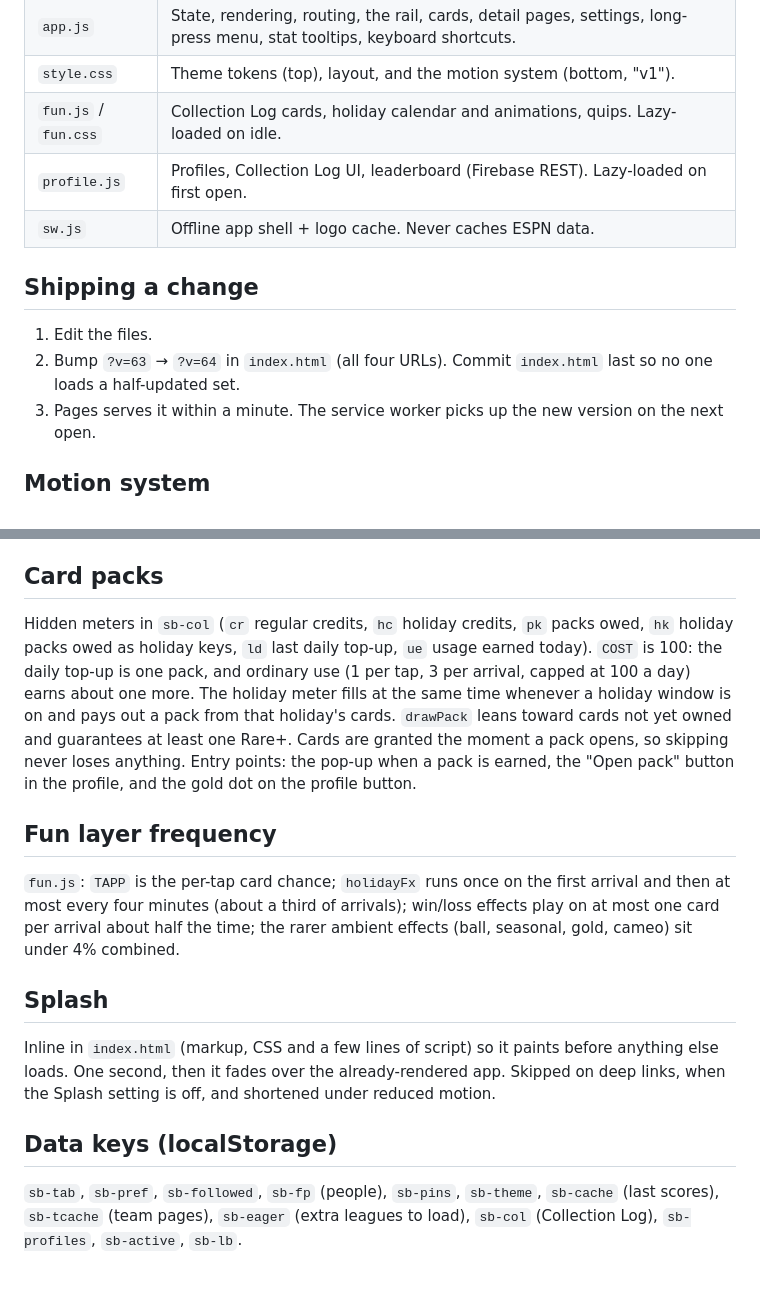
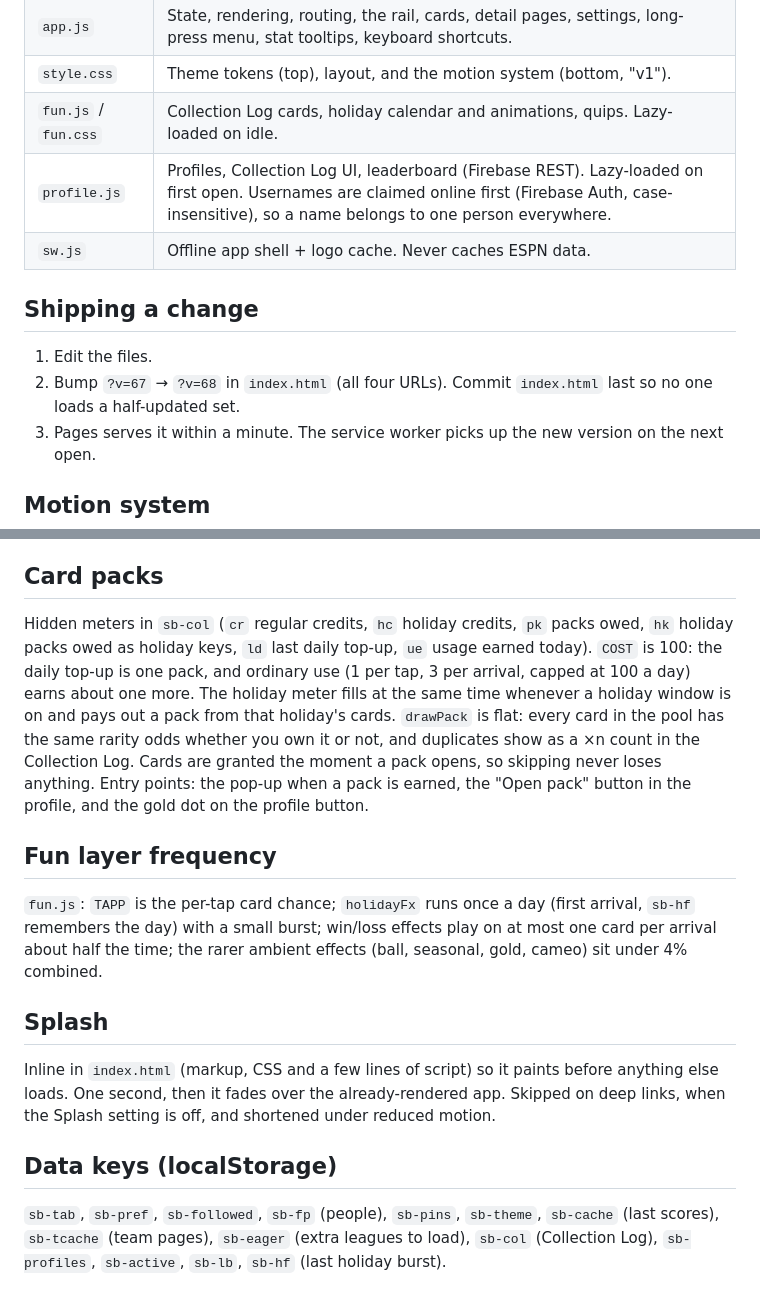
Before and after one commit to mf442zh4pk-lab/scoreboard, a Markdown page: README.md, 2 parts joined by grey strips. Rendered like a GitHub page.

Commit message:
Revise README with username claim info and version update
Updated README to include details about username claims and modified the version bump instructions.

```diff
--- a/README.md
+++ b/README.md
@@ -12,13 +12,13 @@ A phone-first live scoreboard. Static files on GitHub Pages, ESPN's public JSON
 | `app.js` | State, rendering, routing, the rail, cards, detail pages, settings, long-press menu, stat tooltips, keyboard shortcuts. |
 | `style.css` | Theme tokens (top), layout, and the motion system (bottom, "v1"). |
 | `fun.js` / `fun.css` | Collection Log cards, holiday calendar and animations, quips. Lazy-loaded on idle. |
-| `profile.js` | Profiles, Collection Log UI, leaderboard (Firebase REST). Lazy-loaded on first open. |
+| `profile.js` | Profiles, Collection Log UI, leaderboard (Firebase REST). Lazy-loaded on first open. Usernames are claimed online first (Firebase Auth, case-insensitive), so a name belongs to one person everywhere. |
 | `sw.js` | Offline app shell + logo cache. Never caches ESPN data. |
 
 ## Shipping a change
 
 1. Edit the files.
-2. Bump `?v=63` → `?v=64` in `index.html` (all four URLs). Commit `index.html` last so no one loads a half-updated set.
+2. Bump `?v=67` → `?v=68` in `index.html` (all four URLs). Commit `index.html` last so no one loads a half-updated set.
 3. Pages serves it within a minute. The service worker picks up the new version on the next open.
 
 ## Motion system
@@ -72,11 +72,11 @@ Settings → "Copy share link" makes `?add=<base64 {t:[teams], p:[people]}>`. On
 
 ## Card packs
 
-Hidden meters in `sb-col` (`cr` regular credits, `hc` holiday credits, `pk` packs owed, `hk` holiday packs owed as holiday keys, `ld` last daily top-up, `ue` usage earned today). `COST` is 100: the daily top-up is one pack, and ordinary use (1 per tap, 3 per arrival, capped at 100 a day) earns about one more. The holiday meter fills at the same time whenever a holiday window is on and pays out a pack from that holiday's cards. `drawPack` leans toward cards not yet owned and guarantees at least one Rare+. Cards are granted the moment a pack opens, so skipping never loses anything. Entry points: the pop-up when a pack is earned, the "Open pack" button in the profile, and the gold dot on the profile button.
+Hidden meters in `sb-col` (`cr` regular credits, `hc` holiday credits, `pk` packs owed, `hk` holiday packs owed as holiday keys, `ld` last daily top-up, `ue` usage earned today). `COST` is 100: the daily top-up is one pack, and ordinary use (1 per tap, 3 per arrival, capped at 100 a day) earns about one more. The holiday meter fills at the same time whenever a holiday window is on and pays out a pack from that holiday's cards. `drawPack` is flat: every card in the pool has the same rarity odds whether you own it or not, and duplicates show as a ×n count in the Collection Log. Cards are granted the moment a pack opens, so skipping never loses anything. Entry points: the pop-up when a pack is earned, the "Open pack" button in the profile, and the gold dot on the profile button.
 
 ## Fun layer frequency
 
-`fun.js`: `TAPP` is the per-tap card chance; `holidayFx` runs once on the first arrival and then at most every four minutes (about a third of arrivals); win/loss effects play on at most one card per arrival about half the time; the rarer ambient effects (ball, seasonal, gold, cameo) sit under 4% combined.
+`fun.js`: `TAPP` is the per-tap card chance; `holidayFx` runs once a day (first arrival, `sb-hf` remembers the day) with a small burst; win/loss effects play on at most one card per arrival about half the time; the rarer ambient effects (ball, seasonal, gold, cameo) sit under 4% combined.
 
 ## Splash
 
@@ -84,4 +84,4 @@ Inline in `index.html` (markup, CSS and a few lines of script) so it paints befo
 
 ## Data keys (localStorage)
 
-`sb-tab`, `sb-pref`, `sb-followed`, `sb-fp` (people), `sb-pins`, `sb-theme`, `sb-cache` (last scores), `sb-tcache` (team pages), `sb-eager` (extra leagues to load), `sb-col` (Collection Log), `sb-profiles`, `sb-active`, `sb-lb`.
+`sb-tab`, `sb-pref`, `sb-followed`, `sb-fp` (people), `sb-pins`, `sb-theme`, `sb-cache` (last scores), `sb-tcache` (team pages), `sb-eager` (extra leagues to load), `sb-col` (Collection Log), `sb-profiles`, `sb-active`, `sb-lb`, `sb-hf` (last holiday burst).
```
